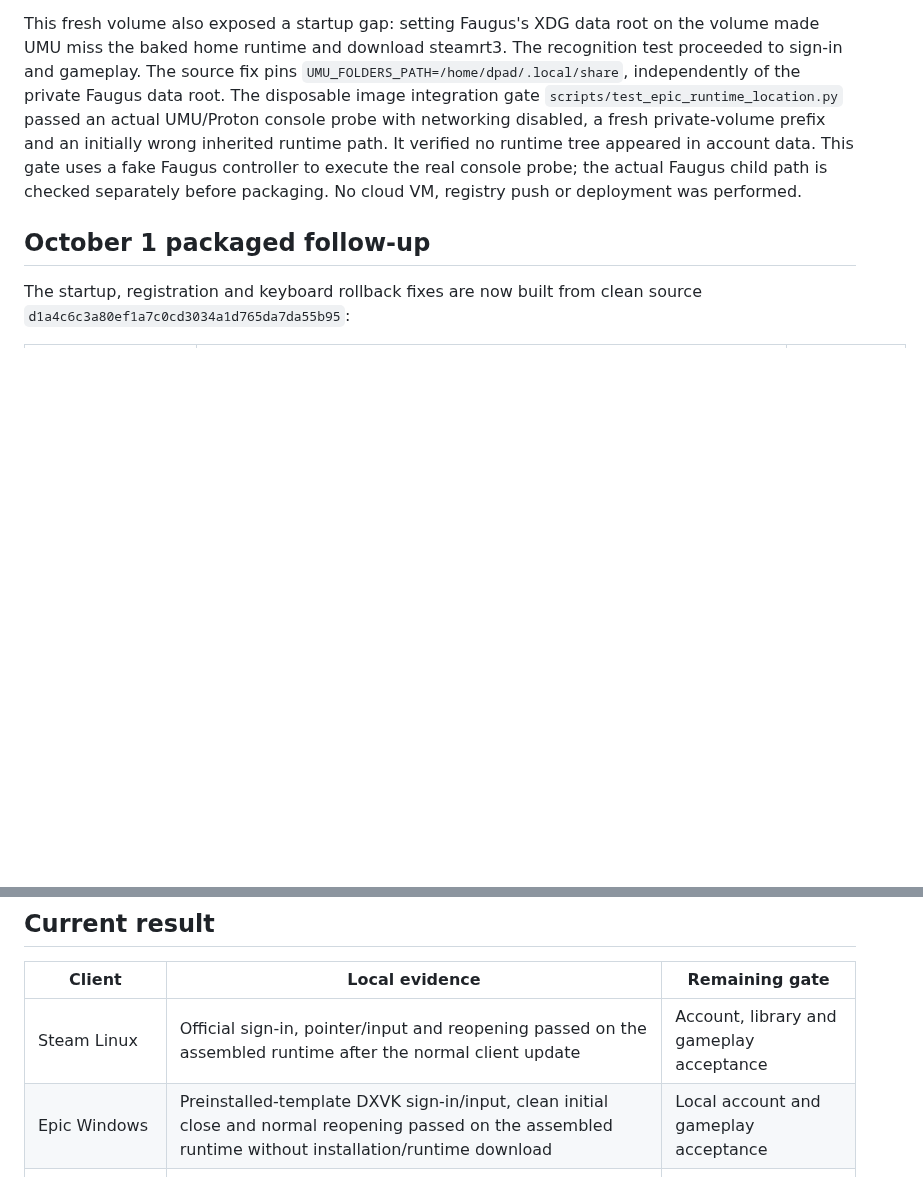
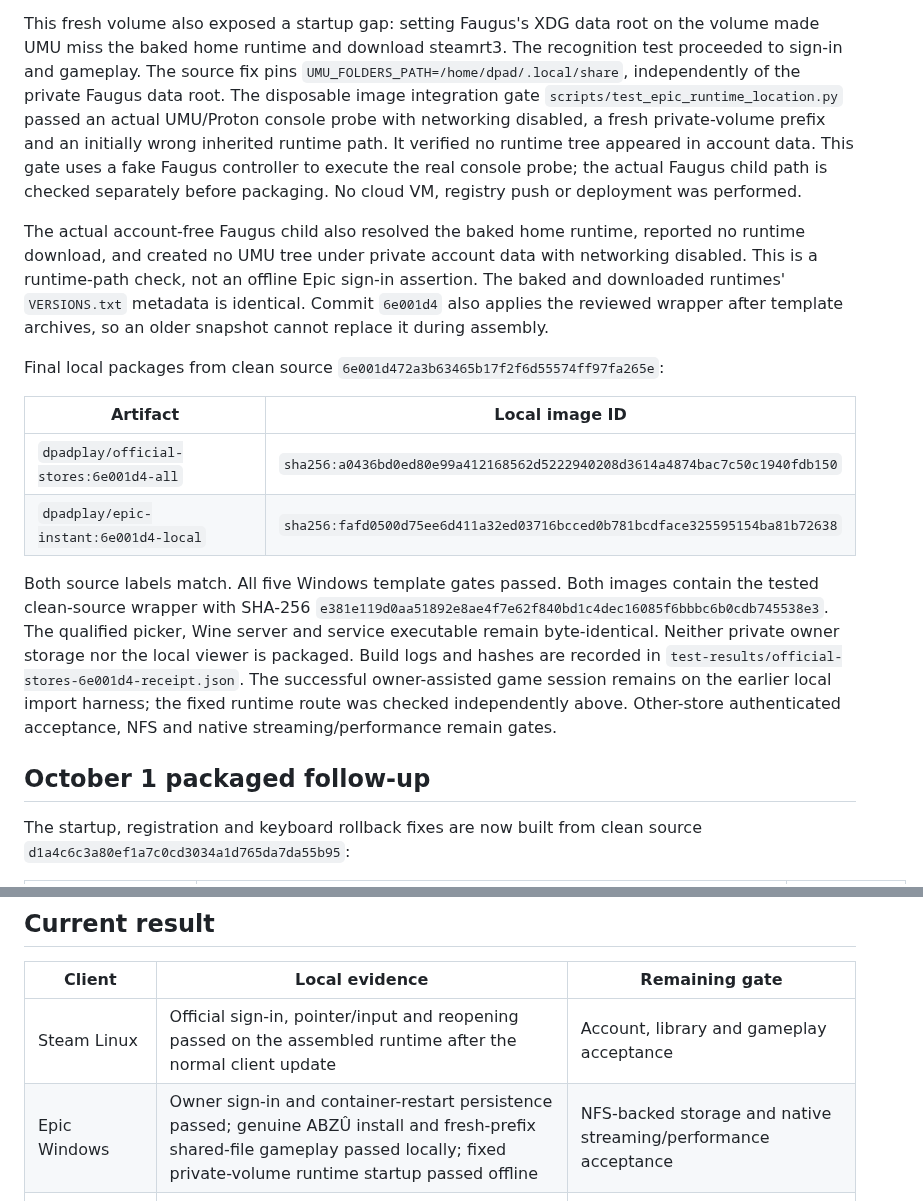
Before and after one commit to ForcesPT/container-gaming, a Markdown page: docs/LOCAL-OFFICIAL-STORES.md, 2 parts joined by grey strips. Rendered like a GitHub page; blank space fills up the shorter version.

Commit message:
docs: record local shared ABZU acceptance and runtime fix packages

```diff
--- a/docs/LOCAL-OFFICIAL-STORES.md
+++ b/docs/LOCAL-OFFICIAL-STORES.md
@@ -59,6 +59,30 @@ data. This gate uses a fake Faugus controller to execute the real console probe;
 the actual Faugus child path is checked separately before packaging.
 No cloud VM, registry push or deployment was performed.
 
+The actual account-free Faugus child also resolved the baked home runtime,
+reported no runtime download, and created no UMU tree under private account
+data with networking disabled. This is a runtime-path check, not an offline
+Epic sign-in assertion. The baked and downloaded runtimes' `VERSIONS.txt`
+metadata is identical. Commit `6e001d4` also applies the reviewed wrapper after
+template archives, so an older snapshot cannot replace it during assembly.
+
+Final local packages from clean source `6e001d472a3b63465b17f2f6d55574ff97fa265e`:
+
+| Artifact | Local image ID |
+| --- | --- |
+| `dpadplay/official-stores:6e001d4-all` | `sha256:a0436bd0ed80e99a412168562d5222940208d3614a4874bac7c50c1940fdb150` |
+| `dpadplay/epic-instant:6e001d4-local` | `sha256:fafd0500d75ee6d411a32ed03716bcced0b781bcdface325595154ba81b72638` |
+
+Both source labels match. All five Windows template gates passed. Both images
+contain the tested clean-source wrapper with SHA-256
+`e381e119d0aa51892e8ae4f7e62f840bd1c4dec16085f6bbbc6b0cdb745538e3`.
+The qualified picker, Wine server and service executable remain byte-identical.
+Neither private owner storage nor the local viewer is packaged. Build logs and
+hashes are recorded in `test-results/official-stores-6e001d4-receipt.json`.
+The successful owner-assisted game session remains on the earlier local import
+harness; the fixed runtime route was checked independently above. Other-store
+authenticated acceptance, NFS and native streaming/performance remain gates.
+
 ## October 1 packaged follow-up
 
 The startup, registration and keyboard rollback fixes are now built from clean
@@ -113,7 +137,7 @@ remain acceptance gates before public Instant Play promotion.
 | Client | Local evidence | Remaining gate |
 | --- | --- | --- |
 | Steam Linux | Official sign-in, pointer/input and reopening passed on the assembled runtime after the normal client update | Account, library and gameplay acceptance |
-| Epic Windows | Preinstalled-template DXVK sign-in/input, clean initial close and normal reopening passed on the assembled runtime without installation/runtime download | Local account and gameplay acceptance |
+| Epic Windows | Owner sign-in and container-restart persistence passed; genuine ABZÛ install and fresh-prefix shared-file gameplay passed locally; fixed private-volume runtime startup passed offline | NFS-backed storage and native streaming/performance acceptance |
 | GOG Galaxy Windows | Official 2.1.9.27 sign-in/input, clean close and reopening passed on the assembled runtime | Account, library and gameplay acceptance |
 | Battle.net Windows | Preinstalled-template sign-in/input, initial exit 0 and reopening passed on the assembled runtime | Account, library and gameplay acceptance |
 | EA App Windows | Preinstalled-template sign-in, clean close and reopening passed with the service-path repair; input passed in the fresh repair test | Account, library and gameplay acceptance |
```
Also changed, not shown: docs/PROJECT_STATE.md (+8 -3 lines).
